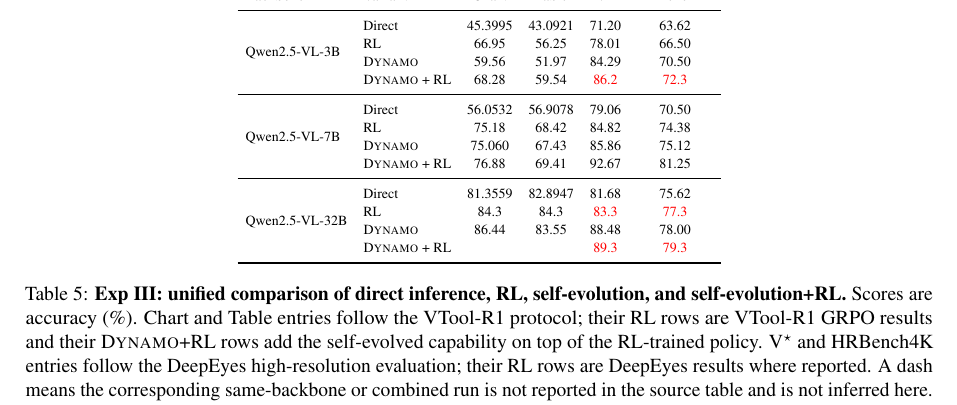
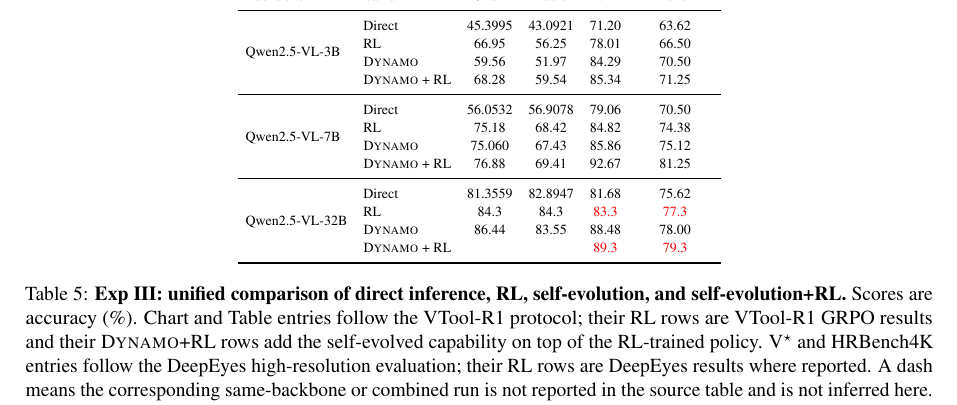
Before and after one commit to Xxxxxsun/vlm_agent_paper, a LaTeX paper (main.tex, which reads sections/4_experiments.tex): part of page 10 of 20, cut so that both start at the same text. Compiled offline with pdfLaTeX.

Commit message:
Updates from Overleaf

```diff
--- a/sections/4_experiments.tex
+++ b/sections/4_experiments.tex
@@ -555,7 +555,7 @@
   & Direct              & 45.3995 & 43.0921 & 71.20 & 63.62 \\
   & RL                  & 66.95    & 56.25    &78.01  &66.50  \\
   & \sysname{}          & 59.56   & 51.97   & 84.29 & 70.50 \\
-  & \sysname{} + RL     & 68.28   & 59.54   &\textcolor{red}{86.2}  &\textcolor{red}{72.3}  \\
+  & \sysname{} + RL     & 68.28   & 59.54   &85.34  &71.25  \\
 \midrule
 \multirow{4}{*}{Qwen2.5-VL-7B}
   & Direct              & 56.0532 & 56.9078 & 79.06 & 70.50 \\
```
